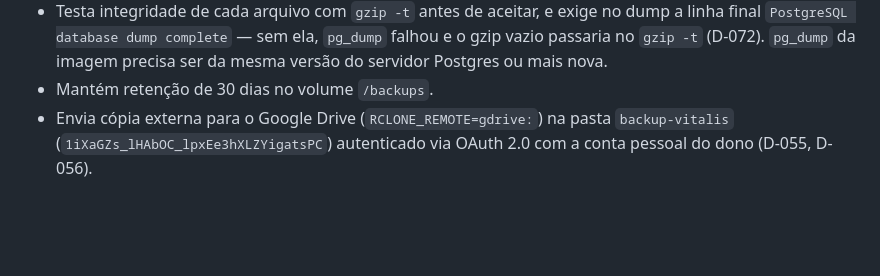
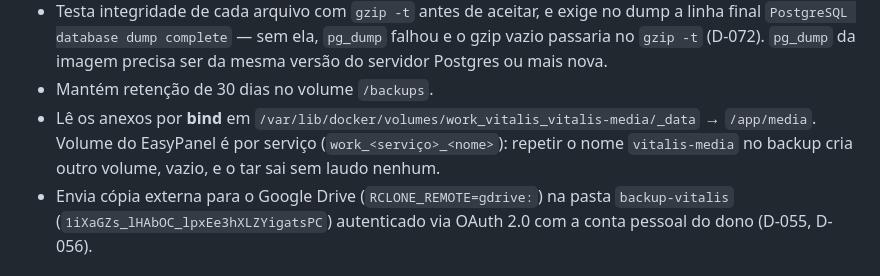
Before and after one commit to elvertoni/vitalis, a Markdown page: CLAUDE.md, the part around the change. Drawn GitHub-style; blank space fills up the shorter version.

Commit message:
docs: backup lê os anexos por bind no volume do app
O EasyPanel cria um volume por serviço, então repetir o nome
vitalis-media no vitalis-backup montava outra pasta, vazia.

Co-Authored-By: Claude Opus 5.5 <noreply@anthropic.com>

```diff
--- a/CLAUDE.md
+++ b/CLAUDE.md
@@ -113,6 +113,7 @@ O serviço **`vitalis-backup`** no EasyPanel roda com `SERVICE_MODE=backup` a ca
 - Gera dump do banco PostgreSQL (`vitalis-db-*.sql.gz`) e arquivo com os laudos de exame (`vitalis-media-*.tar.gz`).
 - Testa integridade de cada arquivo com `gzip -t` antes de aceitar, e exige no dump a linha final `PostgreSQL database dump complete` — sem ela, `pg_dump` falhou e o gzip vazio passaria no `gzip -t` (D-072). `pg_dump` da imagem precisa ser da mesma versão do servidor Postgres ou mais nova.
 - Mantém retenção de 30 dias no volume `/backups`.
+- Lê os anexos por **bind** em `/var/lib/docker/volumes/work_vitalis_vitalis-media/_data` → `/app/media`. Volume do EasyPanel é por serviço (`work_<serviço>_<nome>`): repetir o nome `vitalis-media` no backup cria outro volume, vazio, e o tar sai sem laudo nenhum.
 - Envia cópia externa para o Google Drive (`RCLONE_REMOTE=gdrive:`) na pasta `backup-vitalis` (`1iXaGZs_lHAbOC_lpxEe3hXLZYigatsPC`) autenticado via OAuth 2.0 com a conta pessoal do dono (D-055, D-056).
 
 ### Configuração — só `os.environ`, sem loader de `.env`
```
